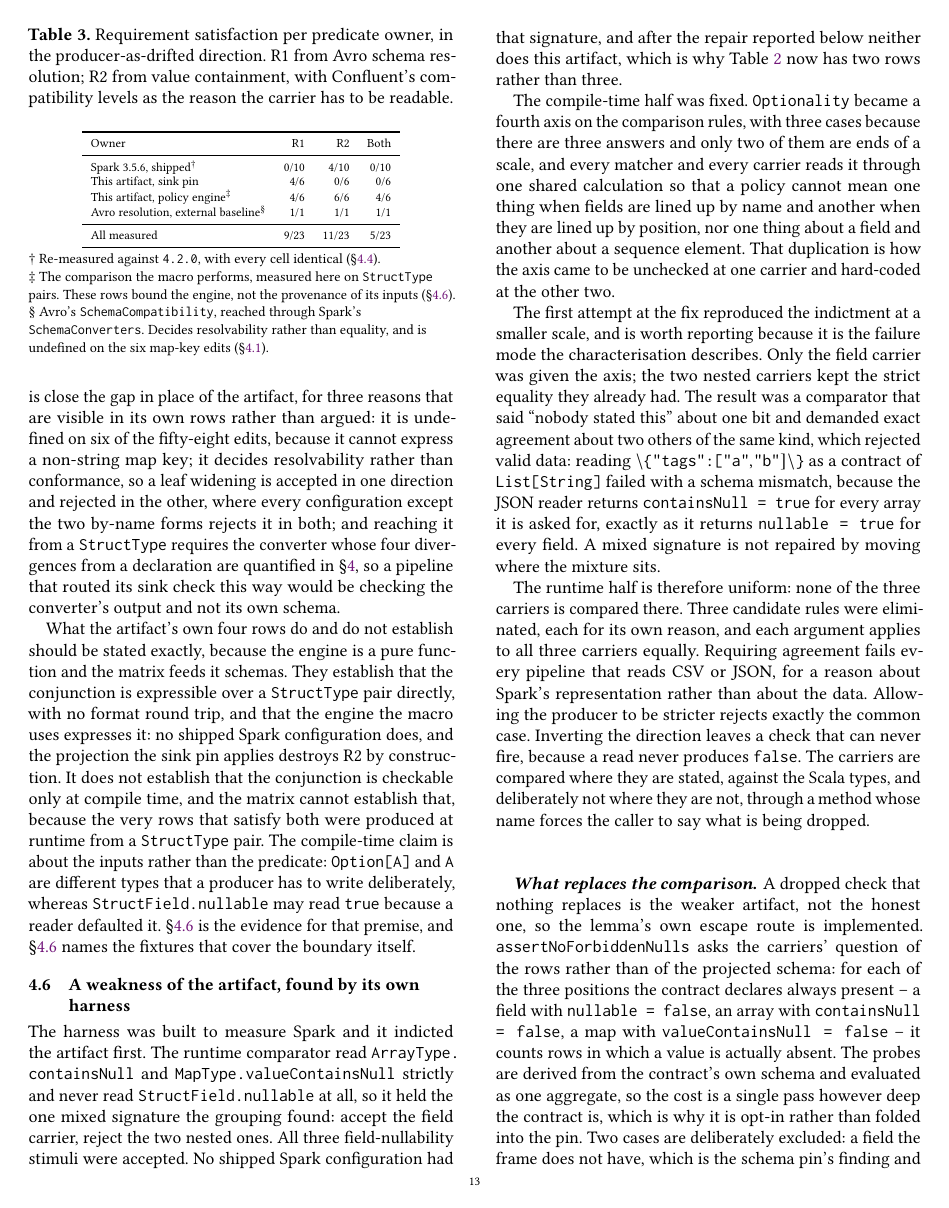
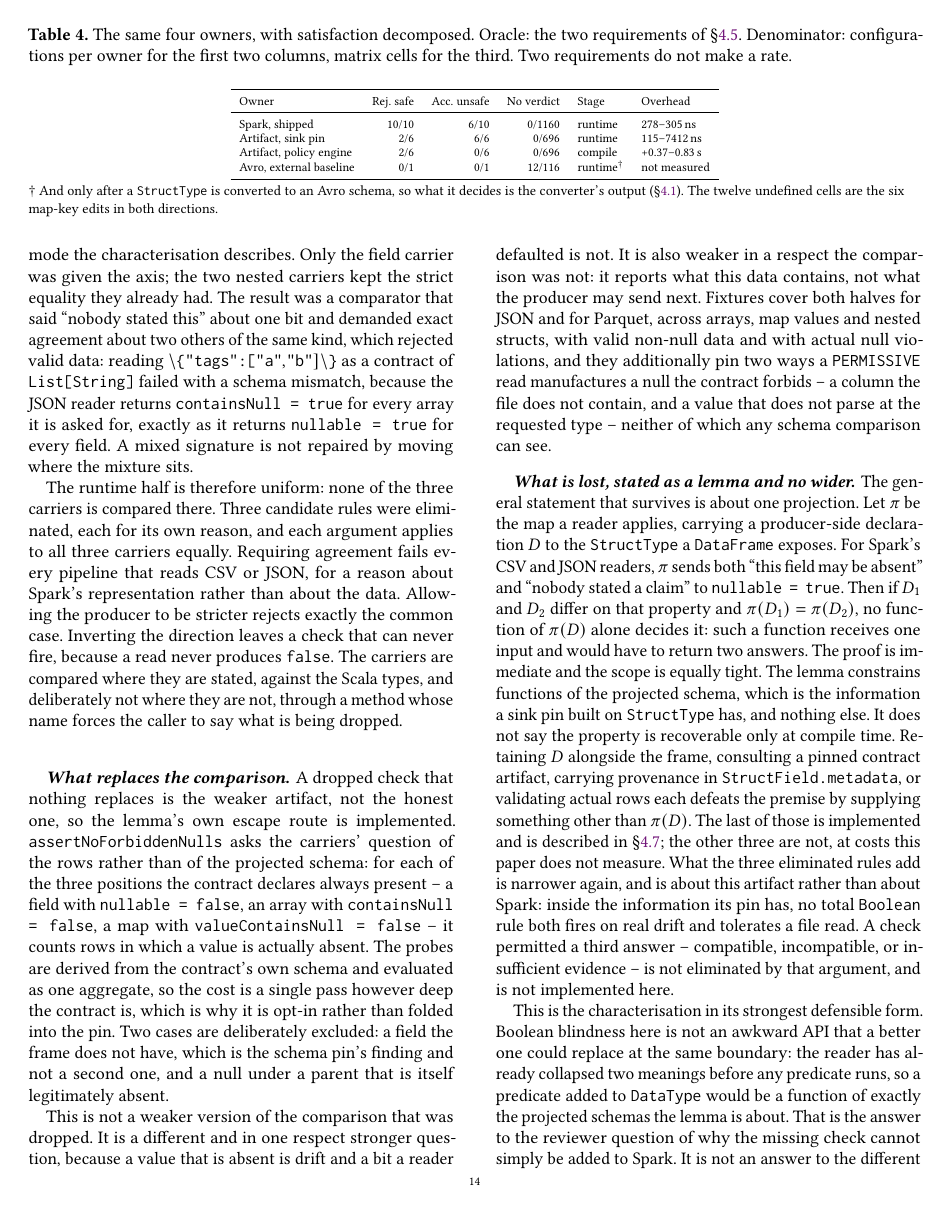
Before and after one commit to vim89/compile-time-data-contracts, a LaTeX paper (paper/main.tex, which reads paper/sections/04-artifact-and-evaluation.tex): page 13 of 23 before the commit and page 14 of 23 after it. Compiled offline with pdfLaTeX.

Commit message:
report rejection, acceptance, undefined cells, stage and overhead per owner separately

```diff
--- a/paper/sections/04-artifact-and-evaluation.tex
+++ b/paper/sections/04-artifact-and-evaluation.tex
@@ -139,3 +149,23 @@ What the artifact's own four rows do and do not establish should be stated exact
+\begin{table*}[t]
+  \caption{The same four owners, with satisfaction decomposed. Oracle: the two requirements of \S\ref{sec:requirements}. Denominator: configurations per owner for the first two columns, matrix cells for the third. Two requirements do not make a rate.}
+  \Description{Table of four predicate owners against five separately reported outcomes. Columns are: rejects a safe pair, accepts an unsafe pair, returns no verdict, the earliest stage a verdict is available, and measured overhead. Spark's ten shipped configurations reject the safe pair ten times out of ten and accept the unsafe pair six times out of ten, with no undefined cells, at runtime, at a cost of 278 to 305 nanoseconds per comparison. The artifact's sink pin rejects the safe pair two of six and accepts the unsafe pair six of six, no undefined cells, at runtime, 115 to 7412 nanoseconds. The artifact's policy engine rejects the safe pair two of six and accepts the unsafe pair zero of six, no undefined cells, at compile time, adding 0.37 to 0.83 seconds per build. Avro resolution rejects the safe pair zero of one and accepts the unsafe pair zero of one, but returns no verdict on twelve of its one hundred sixteen cells, at runtime after a format conversion, with overhead not measured.}
+  \label{tab:outcomes}
+  \centering
+  \scriptsize
+  \begin{tabular}{lrrrll}
+    \toprule
+    Owner & \multicolumn{1}{r}{Rej.\ safe} & \multicolumn{1}{r}{Acc.\ unsafe} & \multicolumn{1}{r}{No verdict} & Stage & Overhead \\
+    \midrule
+    Spark, shipped          & 10/10 & 6/10 & 0/1160 & runtime & 278--305\,ns \\
+    Artifact, sink pin      & 2/6   & 6/6  & 0/696  & runtime & 115--7412\,ns \\
+    Artifact, policy engine & 2/6   & 0/6  & 0/696  & compile & +0.37--0.83\,s \\
+    Avro, external baseline & 0/1   & 0/1  & 12/116 & runtime\textsuperscript{$\dagger$} & not measured \\
+    \bottomrule
+  \end{tabular}
+
+  \vspace{0.3em}
+  \raggedright\footnotesize $\dagger$ And only after a \texttt{StructType} is converted to an Avro schema, so what it decides is the converter's output (\S\ref{sec:baselines}). The twelve undefined cells are the six map-key edits in both directions.
+\end{table*}
 
 \subsection{A weakness of the artifact, found by its own harness}
 \label{sec:weakness}
```
Also changed, not shown: paper/sections/04-artifact-and-evaluation.tex (10 more changed lines).
